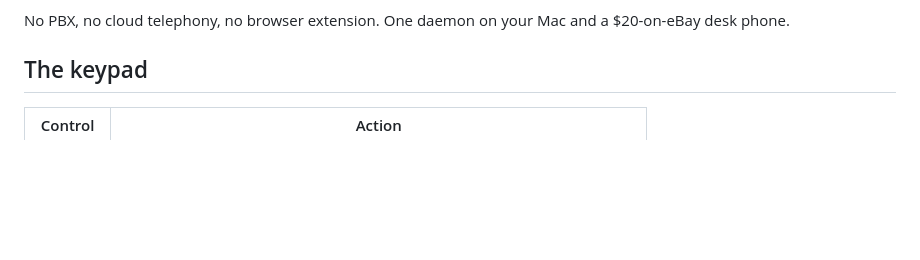
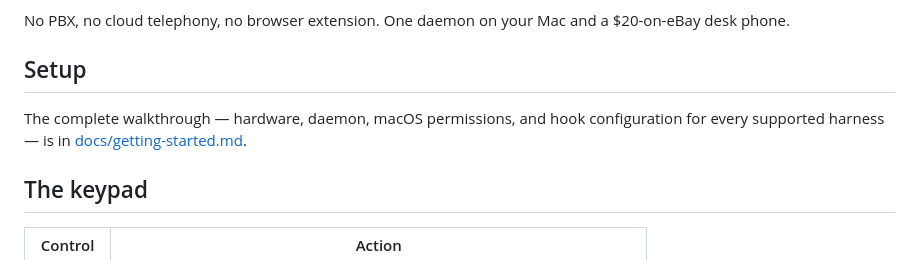
Before and after one commit to SJM7/agent-phone, a Markdown page: README.md, the part around the change. Rendered like a GitHub page; blank space fills up the shorter version.

```diff
--- a/README.md
+++ b/README.md
@@ -22,6 +22,12 @@ phone's light blink.
 
 No PBX, no cloud telephony, no browser extension. One daemon on your Mac and
 a $20-on-eBay desk phone.
+
+## Setup
+
+The complete walkthrough — hardware, daemon, macOS permissions, and hook
+configuration for every supported harness — is in
+[docs/getting-started.md](docs/getting-started.md).
 
 ## The keypad
 
```
Also changed, not shown: docs/getting-started.md (added, +99 -0 lines).
